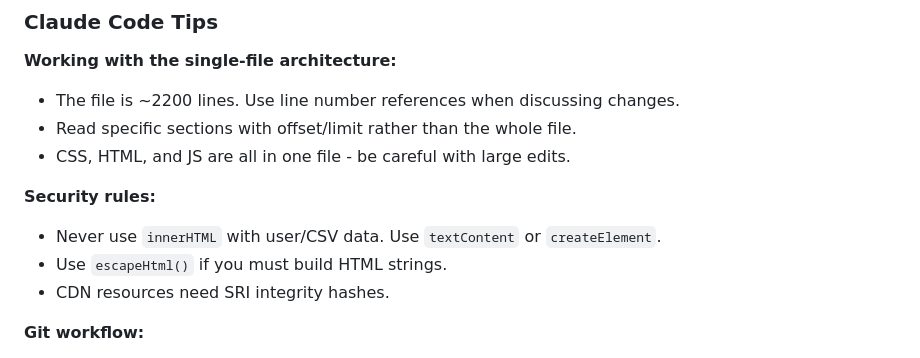
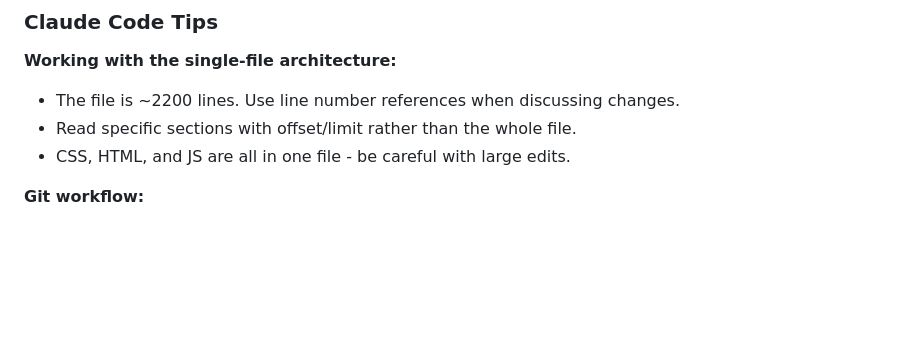
Before and after one commit to smca/daft-tracker, a Markdown page: README.md, the part around the change. Rendered like a GitHub page; blank space fills up the shorter version.

Commit message:
Remove security rules section from README

```diff
--- a/README.md
+++ b/README.md
@@ -124,11 +124,6 @@ Note: Asking prices in Dublin typically sell 7-8% above listed price based on 20
 - Read specific sections with offset/limit rather than the whole file.
 - CSS, HTML, and JS are all in one file - be careful with large edits.
 
-**Security rules:**
-- Never use `innerHTML` with user/CSV data. Use `textContent` or `createElement`.
-- Use `escapeHtml()` if you must build HTML strings.
-- CDN resources need SRI integrity hashes.
-
 **Git workflow:**
 - Branch naming: `claude/<description>-<session-id>` (the session ID is provided)
 - Can't push directly to main - always use feature branches
```
